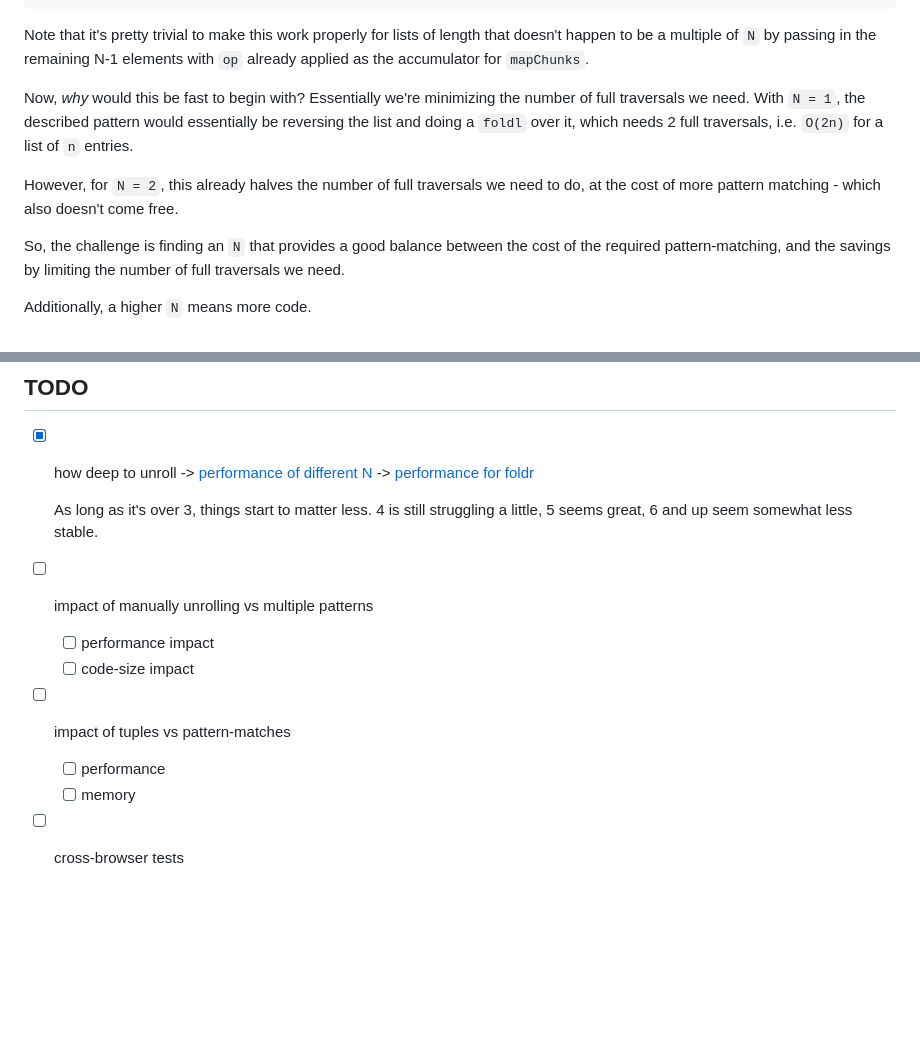
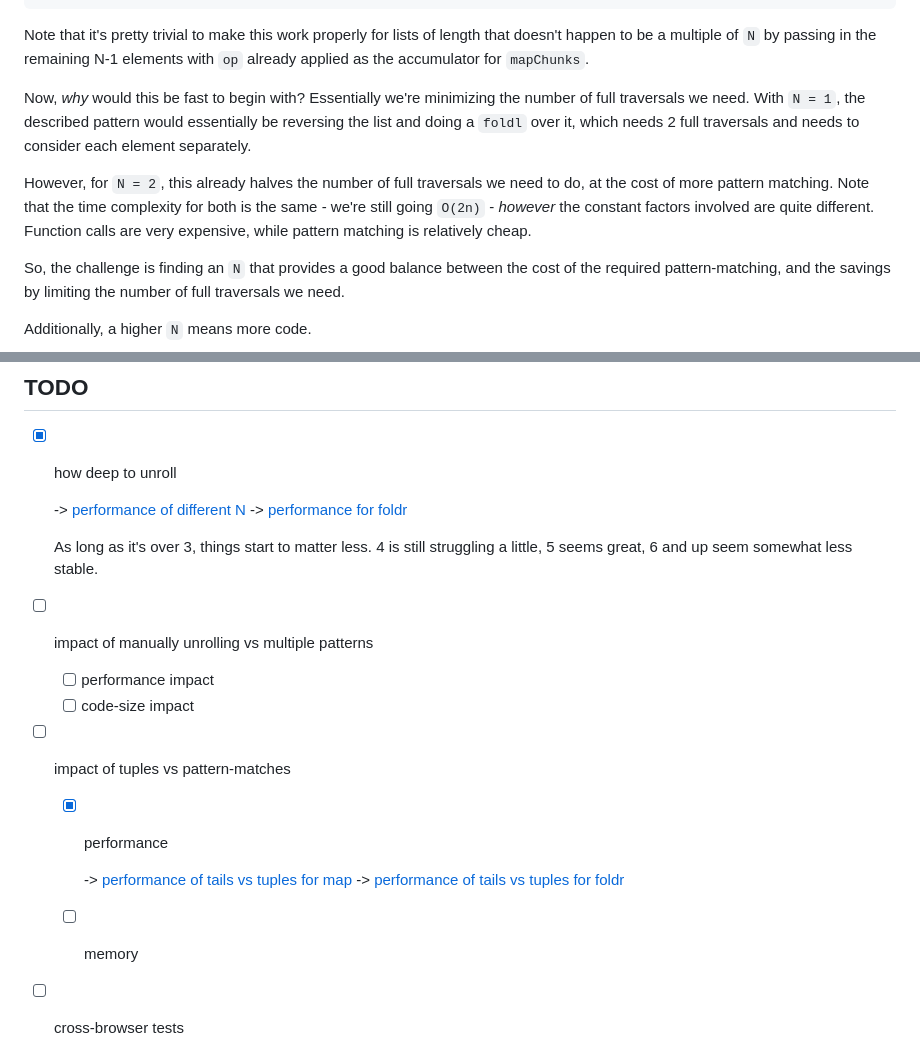
Before and after one commit to zwilias/elm-faster-map, a Markdown page: README.md, 2 parts joined by grey strips. Rendered like a GitHub page; blank space fills up the shorter version.

Commit message:
Tuples vs pattern-matching

```diff
--- a/README.md
+++ b/README.md
@@ -65,9 +65,9 @@ mapChunks op chunkList acc =
 
 Note that it's pretty trivial to make this work properly for lists of length that doesn't happen to be a multiple of `N` by passing in the remaining N-1 elements with `op` already applied as the accumulator for `mapChunks`.
 
-Now, _why_ would this be fast to begin with? Essentially we're minimizing the number of full traversals we need. With `N = 1`, the described pattern would essentially be reversing the list and doing a `foldl` over it, which needs 2 full traversals, i.e. `O(2n)` for a list of `n` entries.
+Now, _why_ would this be fast to begin with? Essentially we're minimizing the number of full traversals we need. With `N = 1`, the described pattern would essentially be reversing the list and doing a `foldl` over it, which needs 2 full traversals and needs to consider each element separately.
 
-However, for `N = 2`, this already halves the number of full traversals we need to do, at the cost of more pattern matching - which also doesn't come free.
+However, for `N = 2`, this already halves the number of full traversals we need to do, at the cost of more pattern matching. Note that the time complexity for both is the same - we're still going `O(2n)` - _however_ the constant factors involved are quite different. Function calls are very expensive, while pattern matching is relatively cheap.
 
 So, the challenge is finding an `N` that provides a good balance between the cost of the required pattern-matching, and the savings by limiting the number of full traversals we need.
 
@@ -115,15 +115,20 @@ Fair warning: these take a while.
 ## TODO
 
 - [x] how deep to unroll
-   -> [performance of different N](charts/depth.png)
-   -> [performance for foldr](charts/foldrdepth.png)
 
-   As long as it's over 3, things start to matter less. 4 is still struggling a little, 5 seems great, 6 and up seem somewhat less stable.
+  -> [performance of different N](charts/depth.png)
+  -> [performance for foldr](charts/foldrdepth.png)
+
+  As long as it's over 3, things start to matter less. 4 is still struggling a little, 5 seems great, 6 and up seem somewhat less stable.
 - [ ] impact of manually unrolling vs multiple patterns
   - [ ] performance impact
   - [ ] code-size impact
 - [ ] impact of tuples vs pattern-matches
-  - [ ] performance
+  - [x] performance
+
+    -> [performance of tails vs tuples for map](charts/tailtuplesmapperf.png)
+    -> [performance of tails vs tuples for foldr](charts/tailstuplesfoldrperf.png)
+
   - [ ] memory
 - [ ] cross-browser tests
 - [ ] charts through API? https://developers.google.com/chart/interactive/docs/spreadsheets
```
Also changed, not shown: charts/tailstuplesfoldrperf.png (added), charts/tailtuplesmapperf.png (added), 3 other files.
